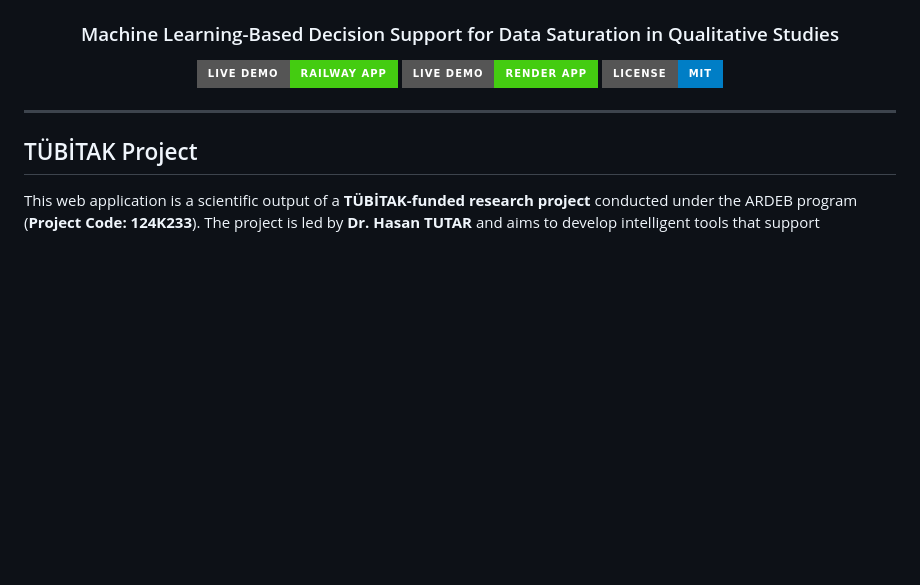
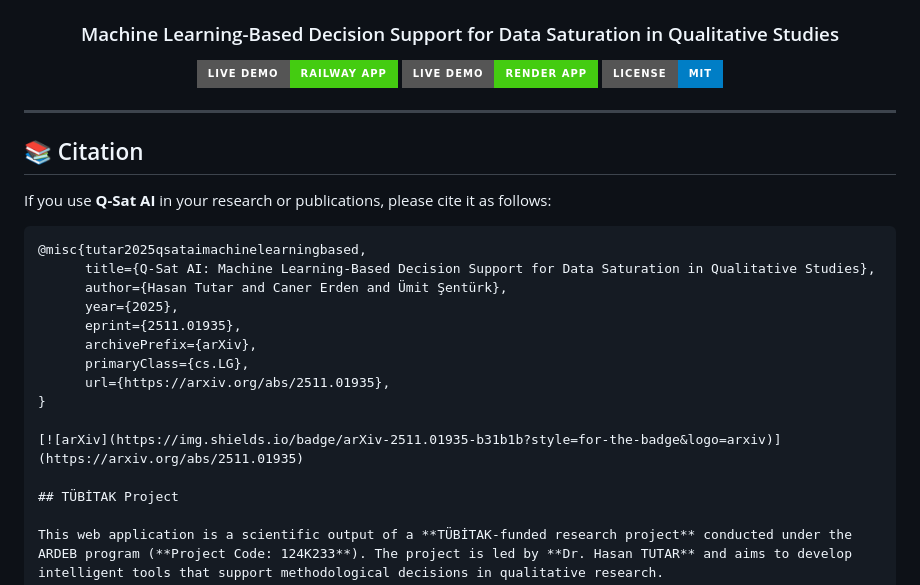
Before and after one commit to canererden/q-sat-ai, a Markdown page: README.md, the part around the change. GitHub-like rendering; badges without logos; blank space fills up the shorter version.

Commit message:
Add citation guidelines for Q-Sat AI
Added citation section with BibTeX entry for Q-Sat AI.

````diff
--- a/README.md
+++ b/README.md
@@ -18,6 +18,23 @@
 </p>
 
 ---
+
+## 📚 Citation
+
+If you use **Q-Sat AI** in your research or publications, please cite it as follows:
+
+```bibtex
+@misc{tutar2025qsataimachinelearningbased,
+      title={Q-Sat AI: Machine Learning-Based Decision Support for Data Saturation in Qualitative Studies},
+      author={Hasan Tutar and Caner Erden and Ümit Şentürk},
+      year={2025},
+      eprint={2511.01935},
+      archivePrefix={arXiv},
+      primaryClass={cs.LG},
+      url={https://arxiv.org/abs/2511.01935},
+}
+
+[![arXiv](https://img.shields.io/badge/arXiv-2511.01935-b31b1b?style=for-the-badge&logo=arxiv)](https://arxiv.org/abs/2511.01935)
 
 ## TÜBİTAK Project
 
````
